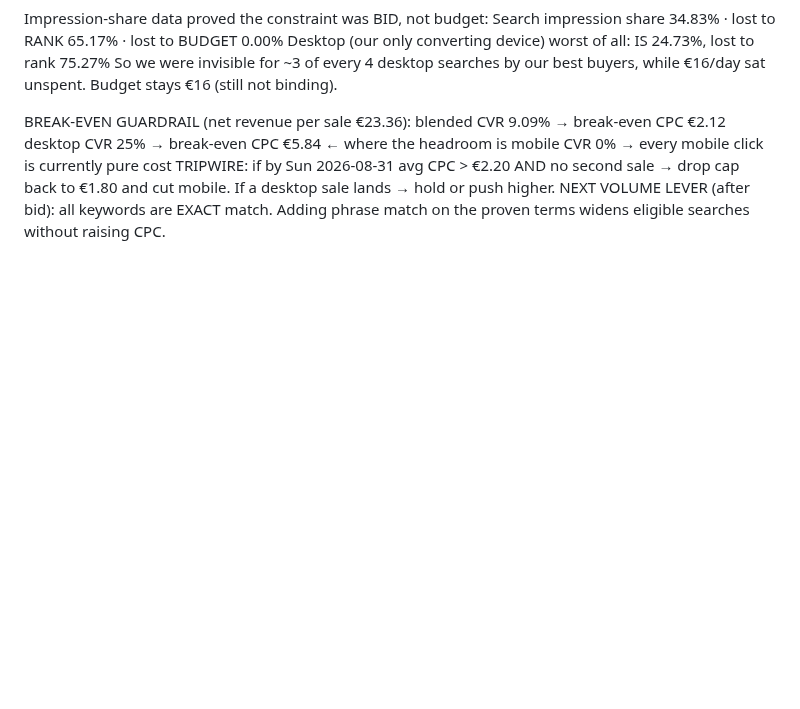
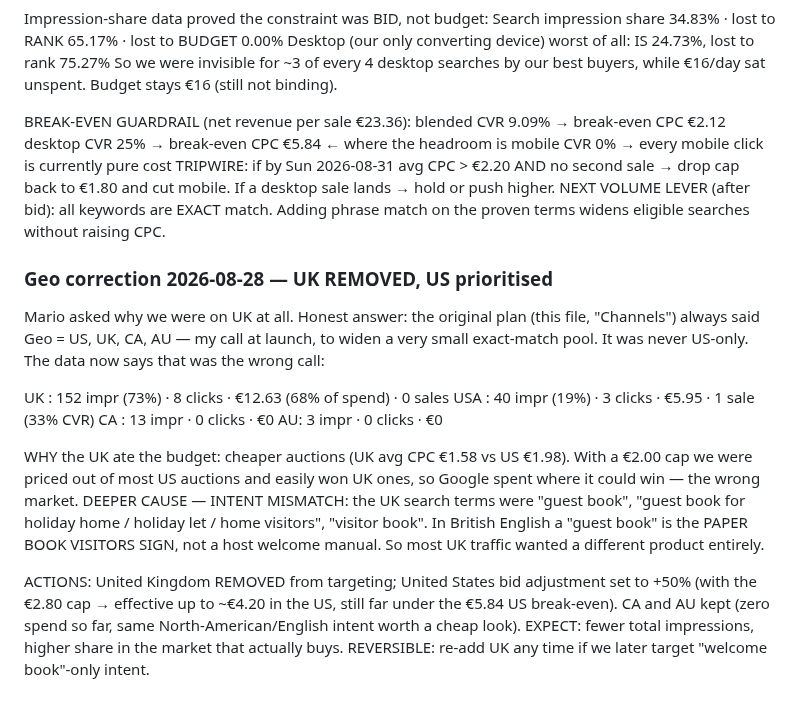
Before and after one commit to molecoder22/makewelcomebook, a Markdown page: PLAN.md, the part around the change. Rendered like a GitHub page; blank space fills up the shorter version.

Commit message:
Geo: remove UK (73% of spend, 0 sales, guest-book intent mismatch), US +50%
Co-Authored-By: Claude Fable 5 <noreply@anthropic.com>

```diff
--- a/PLAN.md
+++ b/PLAN.md
@@ -364,3 +364,28 @@ TRIPWIRE: if by Sun 2026-08-31 avg CPC > €2.20 AND no second sale → drop cap
 back to €1.80 and cut mobile. If a desktop sale lands → hold or push higher.
 NEXT VOLUME LEVER (after bid): all keywords are EXACT match. Adding phrase
 match on the proven terms widens eligible searches without raising CPC.
+
+### Geo correction 2026-08-28 — UK REMOVED, US prioritised
+Mario asked why we were on UK at all. Honest answer: the original plan (this
+file, "Channels") always said Geo = US, UK, CA, AU — my call at launch, to
+widen a very small exact-match pool. It was never US-only. The data now says
+that was the wrong call:
+
+  UK  : 152 impr (73%) ·  8 clicks · €12.63 (68% of spend) · 0 sales
+  USA :  40 impr (19%) ·  3 clicks · €5.95              · 1 sale (33% CVR)
+  CA  :  13 impr · 0 clicks · €0     AU: 3 impr · 0 clicks · €0
+
+WHY the UK ate the budget: cheaper auctions (UK avg CPC €1.58 vs US €1.98).
+With a €2.00 cap we were priced out of most US auctions and easily won UK
+ones, so Google spent where it could win — the wrong market.
+DEEPER CAUSE — INTENT MISMATCH: the UK search terms were "guest book",
+"guest book for holiday home / holiday let / home visitors", "visitor book".
+In British English a "guest book" is the PAPER BOOK VISITORS SIGN, not a host
+welcome manual. So most UK traffic wanted a different product entirely.
+
+ACTIONS: United Kingdom REMOVED from targeting; United States bid adjustment
+set to +50% (with the €2.80 cap → effective up to ~€4.20 in the US, still far
+under the €5.84 US break-even). CA and AU kept (zero spend so far, same
+North-American/English intent worth a cheap look).
+EXPECT: fewer total impressions, higher share in the market that actually buys.
+REVERSIBLE: re-add UK any time if we later target "welcome book"-only intent.
```
